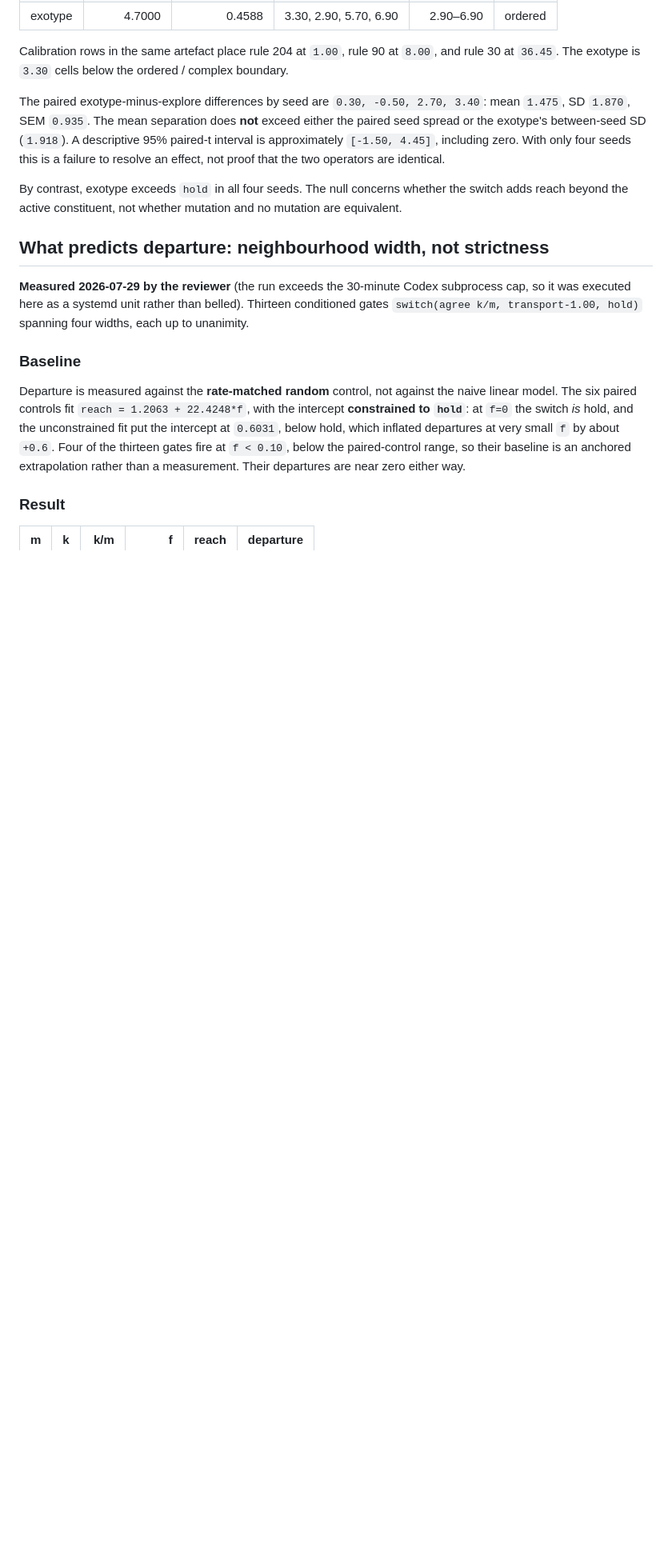
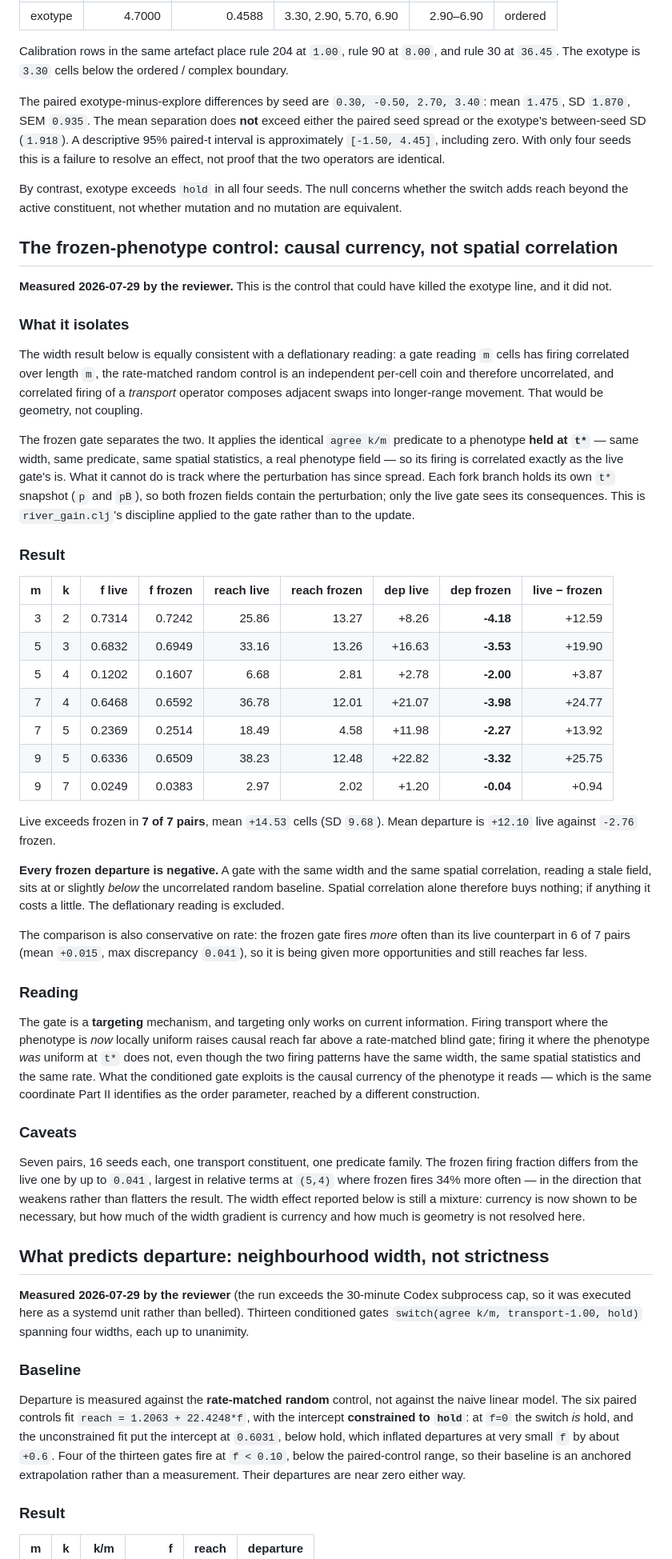
Before and after one commit to tothedarktowercame/futon5, a Markdown page: holes/tech-notes/TN-exotype-placement.md, the part around the change. Shown at 80% size. GitHub-like rendering; blank space fills up the shorter version.

Commit message:
TN-exotype-placement: the frozen control excludes the geometric reading
The control that could have killed this line did not. A gate with identical
width, predicate and spatial statistics, reading a phenotype held at t*, is
beaten by its live counterpart in 7 of 7 pairs (mean +14.53 cells) -- and every
frozen departure is negative, so correlated-but-stale gating sits at or below the
uncorrelated random baseline. Spatial correlation alone buys nothing; the
departure requires current information.

Conservative on rate: frozen fires more often in 6 of 7 pairs.

The reading: the gate is a targeting mechanism and targeting only works on
current information. That is the same coordinate Part II identifies as the order
parameter, reached by a different construction.

Determinism confirmed by rerun. Caveats kept in the text: 7 pairs, 16 seeds, one
transport constituent, one predicate family, and the width gradient remains
currency-plus-geometry unseparated.

Co-Authored-By: Claude Opus 5 (1M context) <noreply@anthropic.com>

```diff
--- a/holes/tech-notes/TN-exotype-placement.md
+++ b/holes/tech-notes/TN-exotype-placement.md
@@ -81,6 +81,72 @@ resolve an effect, not proof that the two operators are identical.
 By contrast, exotype exceeds `hold` in all four seeds. The null concerns whether
 the switch adds reach beyond the active constituent, not whether mutation and
 no mutation are equivalent.
+
+## The frozen-phenotype control: causal currency, not spatial correlation
+
+**Measured 2026-07-29 by the reviewer.** This is the control that could have
+killed the exotype line, and it did not.
+
+### What it isolates
+
+The width result below is equally consistent with a deflationary reading: a gate
+reading `m` cells has firing correlated over length `m`, the rate-matched random
+control is an independent per-cell coin and therefore uncorrelated, and
+correlated firing of a *transport* operator composes adjacent swaps into
+longer-range movement. That would be geometry, not coupling.
+
+The frozen gate separates the two. It applies the identical `agree k/m`
+predicate to a phenotype **held at `t*`** — same width, same predicate, same
+spatial statistics, a real phenotype field — so its firing is correlated exactly
+as the live gate's is. What it cannot do is track where the perturbation has
+since spread. Each fork branch holds its own `t*` snapshot (`p` and `pB`), so
+both frozen fields contain the perturbation; only the live gate sees its
+consequences. This is `river_gain.clj`'s discipline applied to the gate rather
+than to the update.
+
+### Result
+
+| m | k | f live | f frozen | reach live | reach frozen | dep live | dep frozen | live − frozen |
+|--:|--:|--:|--:|--:|--:|--:|--:|--:|
+| 3 | 2 | 0.7314 | 0.7242 | 25.86 | 13.27 | +8.26 | **-4.18** | +12.59 |
+| 5 | 3 | 0.6832 | 0.6949 | 33.16 | 13.26 | +16.63 | **-3.53** | +19.90 |
+| 5 | 4 | 0.1202 | 0.1607 | 6.68 | 2.81 | +2.78 | **-2.00** | +3.87 |
+| 7 | 4 | 0.6468 | 0.6592 | 36.78 | 12.01 | +21.07 | **-3.98** | +24.77 |
+| 7 | 5 | 0.2369 | 0.2514 | 18.49 | 4.58 | +11.98 | **-2.27** | +13.92 |
+| 9 | 5 | 0.6336 | 0.6509 | 38.23 | 12.48 | +22.82 | **-3.32** | +25.75 |
+| 9 | 7 | 0.0249 | 0.0383 | 2.97 | 2.02 | +1.20 | **-0.04** | +0.94 |
+
+Live exceeds frozen in **7 of 7 pairs**, mean `+14.53` cells (SD `9.68`). Mean
+departure is `+12.10` live against `-2.76` frozen.
+
+**Every frozen departure is negative.** A gate with the same width and the same
+spatial correlation, reading a stale field, sits at or slightly *below* the
+uncorrelated random baseline. Spatial correlation alone therefore buys nothing;
+if anything it costs a little. The deflationary reading is excluded.
+
+The comparison is also conservative on rate: the frozen gate fires *more* often
+than its live counterpart in 6 of 7 pairs (mean `+0.015`, max discrepancy
+`0.041`), so it is being given more opportunities and still reaches far less.
+
+### Reading
+
+The gate is a **targeting** mechanism, and targeting only works on current
+information. Firing transport where the phenotype is *now* locally uniform
+raises causal reach far above a rate-matched blind gate; firing it where the
+phenotype *was* uniform at `t*` does not, even though the two firing patterns
+have the same width, the same spatial statistics and the same rate. What the
+conditioned gate exploits is the causal currency of the phenotype it reads —
+which is the same coordinate Part II identifies as the order parameter, reached
+by a different construction.
+
+### Caveats
+
+Seven pairs, 16 seeds each, one transport constituent, one predicate family. The
+frozen firing fraction differs from the live one by up to `0.041`, largest in
+relative terms at `(5,4)` where frozen fires 34% more often — in the direction
+that weakens rather than flatters the result. The width effect reported below is
+still a mixture: currency is now shown to be necessary, but how much of the
+width gradient is currency and how much is geometry is not resolved here.
 
 ## What predicts departure: neighbourhood width, not strictness
 
```
